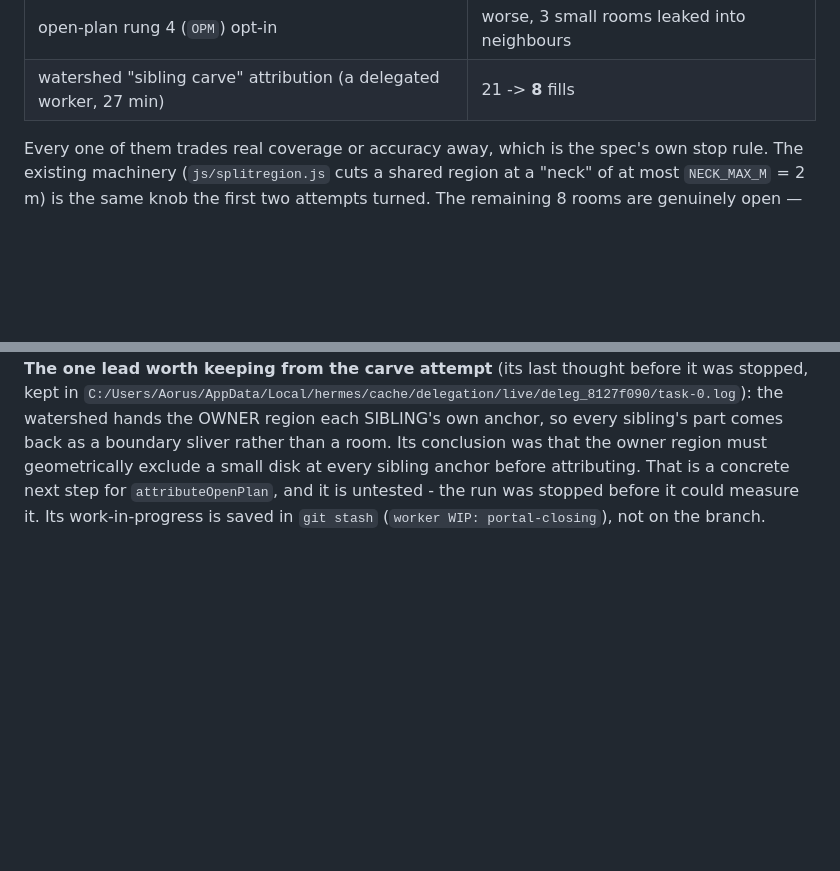
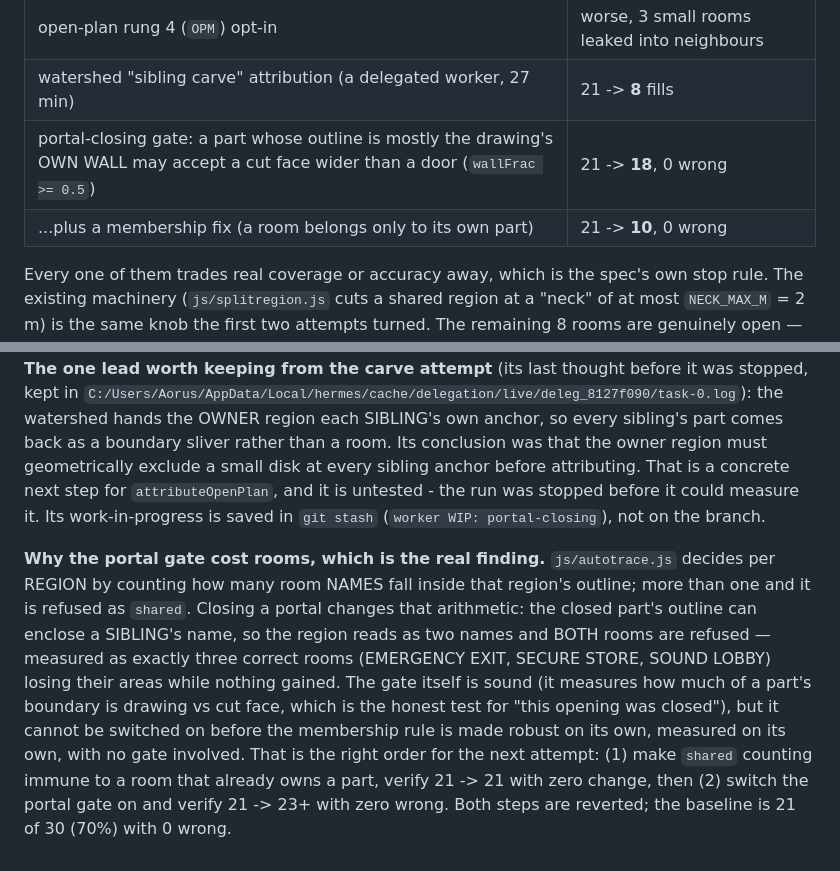
Before and after one commit to ratul-sraj/hvac, a Markdown page: docs/ZONE-DETECTION-RESEARCH.md, 2 parts joined by grey strips. Drawn GitHub-style; blank space fills up the shorter version.

Commit message:
docs: the portal-closing attempt measured worse, and why (matcher membership, not the gate)

```diff
--- a/docs/ZONE-DETECTION-RESEARCH.md
+++ b/docs/ZONE-DETECTION-RESEARCH.md
@@ -270,6 +270,8 @@ What has been MEASURED on this, and each one reverted:
 | global gap-closing (`CGAP`) | 21 -> 18, small rooms lose area to big neighbours |
 | open-plan rung 4 (`OPM`) opt-in | worse, 3 small rooms leaked into neighbours |
 | watershed "sibling carve" attribution (a delegated worker, 27 min) | 21 -> **8** fills |
+| portal-closing gate: a part whose outline is mostly the drawing's OWN WALL may accept a cut face wider than a door (`wallFrac >= 0.5`) | 21 -> **18**, 0 wrong |
+| ...plus a membership fix (a room belongs only to its own part) | 21 -> **10**, 0 wrong |
 
 Every one of them trades real coverage or accuracy away, which is the spec's own stop rule. The
 existing machinery (`js/splitregion.js` cuts a shared region at a "neck" of at most `NECK_MAX_M` = 2 m)
@@ -285,3 +287,15 @@ sliver rather than a room. Its conclusion was that the owner region must geometr
 disk at every sibling anchor before attributing. That is a concrete next step for `attributeOpenPlan`,
 and it is untested - the run was stopped before it could measure it. Its work-in-progress is saved in
 `git stash` (`worker WIP: portal-closing`), not on the branch.
+
+**Why the portal gate cost rooms, which is the real finding.** `js/autotrace.js` decides per REGION by
+counting how many room NAMES fall inside that region's outline; more than one and it is refused as
+`shared`. Closing a portal changes that arithmetic: the closed part's outline can enclose a SIBLING's
+name, so the region reads as two names and BOTH rooms are refused — measured as exactly three correct
+rooms (EMERGENCY EXIT, SECURE STORE, SOUND LOBBY) losing their areas while nothing gained. The gate
+itself is sound (it measures how much of a part's boundary is drawing vs cut face, which is the honest
+test for "this opening was closed"), but it cannot be switched on before the membership rule is made
+robust on its own, measured on its own, with no gate involved. That is the right order for the next
+attempt: (1) make `shared` counting immune to a room that already owns a part, verify 21 -> 21 with
+zero change, then (2) switch the portal gate on and verify 21 -> 23+ with zero wrong. Both steps are
+reverted; the baseline is 21 of 30 (70%) with 0 wrong.
```
